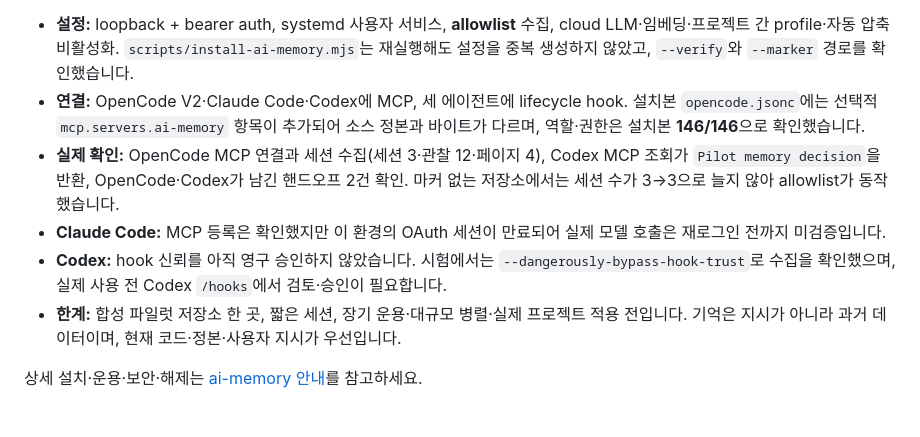
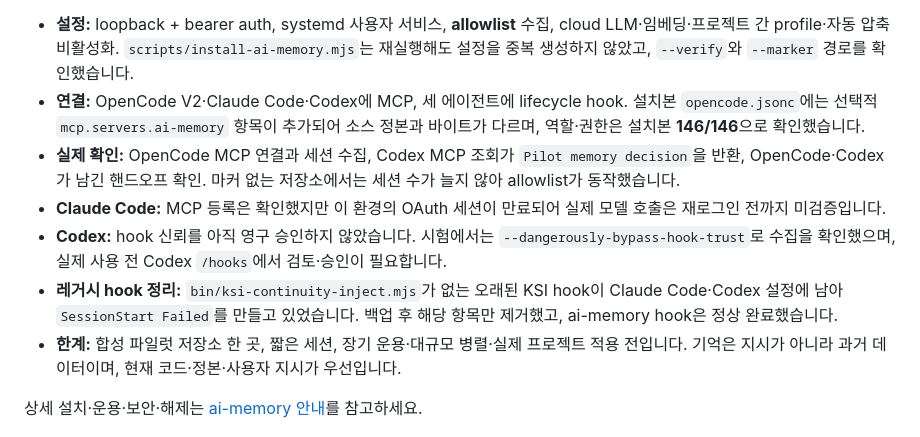
Before and after one commit to khakisketch/KSI-Opencode-Harness, a Markdown page: docs/validation.md, the part around the change. GitHub-like rendering.

Commit message:
Record ai-memory pilot and legacy hook cleanup

```diff
--- a/docs/validation.md
+++ b/docs/validation.md
@@ -50,9 +50,10 @@ Sol High Build는 실제 로컬 앱에서 다음을 스스로 찾아 고쳤습
 
 - **설정:** loopback + bearer auth, systemd 사용자 서비스, **allowlist** 수집, cloud LLM·임베딩·프로젝트 간 profile·자동 압축 비활성화. `scripts/install-ai-memory.mjs`는 재실행해도 설정을 중복 생성하지 않았고, `--verify`와 `--marker` 경로를 확인했습니다.
 - **연결:** OpenCode V2·Claude Code·Codex에 MCP, 세 에이전트에 lifecycle hook. 설치본 `opencode.jsonc`에는 선택적 `mcp.servers.ai-memory` 항목이 추가되어 소스 정본과 바이트가 다르며, 역할·권한은 설치본 **146/146**으로 확인했습니다.
-- **실제 확인:** OpenCode MCP 연결과 세션 수집(세션 3·관찰 12·페이지 4), Codex MCP 조회가 `Pilot memory decision`을 반환, OpenCode·Codex가 남긴 핸드오프 2건 확인. 마커 없는 저장소에서는 세션 수가 3→3으로 늘지 않아 allowlist가 동작했습니다.
+- **실제 확인:** OpenCode MCP 연결과 세션 수집, Codex MCP 조회가 `Pilot memory decision`을 반환, OpenCode·Codex가 남긴 핸드오프 확인. 마커 없는 저장소에서는 세션 수가 늘지 않아 allowlist가 동작했습니다.
 - **Claude Code:** MCP 등록은 확인했지만 이 환경의 OAuth 세션이 만료되어 실제 모델 호출은 재로그인 전까지 미검증입니다.
 - **Codex:** hook 신뢰를 아직 영구 승인하지 않았습니다. 시험에서는 `--dangerously-bypass-hook-trust`로 수집을 확인했으며, 실제 사용 전 Codex `/hooks`에서 검토·승인이 필요합니다.
+- **레거시 hook 정리:** `bin/ksi-continuity-inject.mjs`가 없는 오래된 KSI hook이 Claude Code·Codex 설정에 남아 `SessionStart Failed`를 만들고 있었습니다. 백업 후 해당 항목만 제거했고, ai-memory hook은 정상 완료했습니다.
 - **한계:** 합성 파일럿 저장소 한 곳, 짧은 세션, 장기 운용·대규모 병렬·실제 프로젝트 적용 전입니다. 기억은 지시가 아니라 과거 데이터이며, 현재 코드·정본·사용자 지시가 우선입니다.
 
 상세 설치·운용·보안·해제는 [ai-memory 안내](ai-memory.md)를 참고하세요.
```
